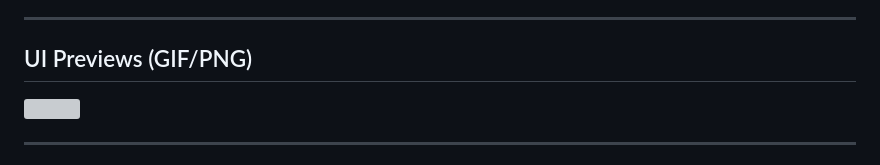
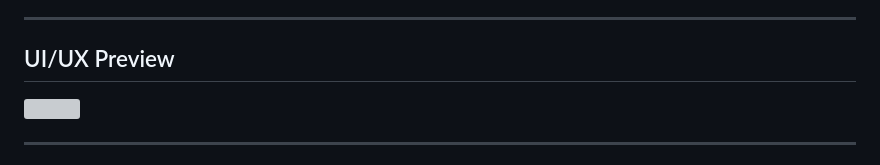
Before and after one commit to aurelius-in/agentic-portfolio, a Markdown page: docs/architecture/mindtrace.md, the part around the change. GitHub-like rendering; grey boxes are pictures that could not be loaded.

```diff
--- a/docs/architecture/mindtrace.md
+++ b/docs/architecture/mindtrace.md
@@ -129,7 +129,7 @@ sequenceDiagram
 
 ---
 
-## UI Previews (GIF/PNG)
+## UI/UX Preview
 
 <p>
   <img src="https://github.com/aurelius-in/MindTrace/raw/main/assets/demo.gif" width="49%">
```
